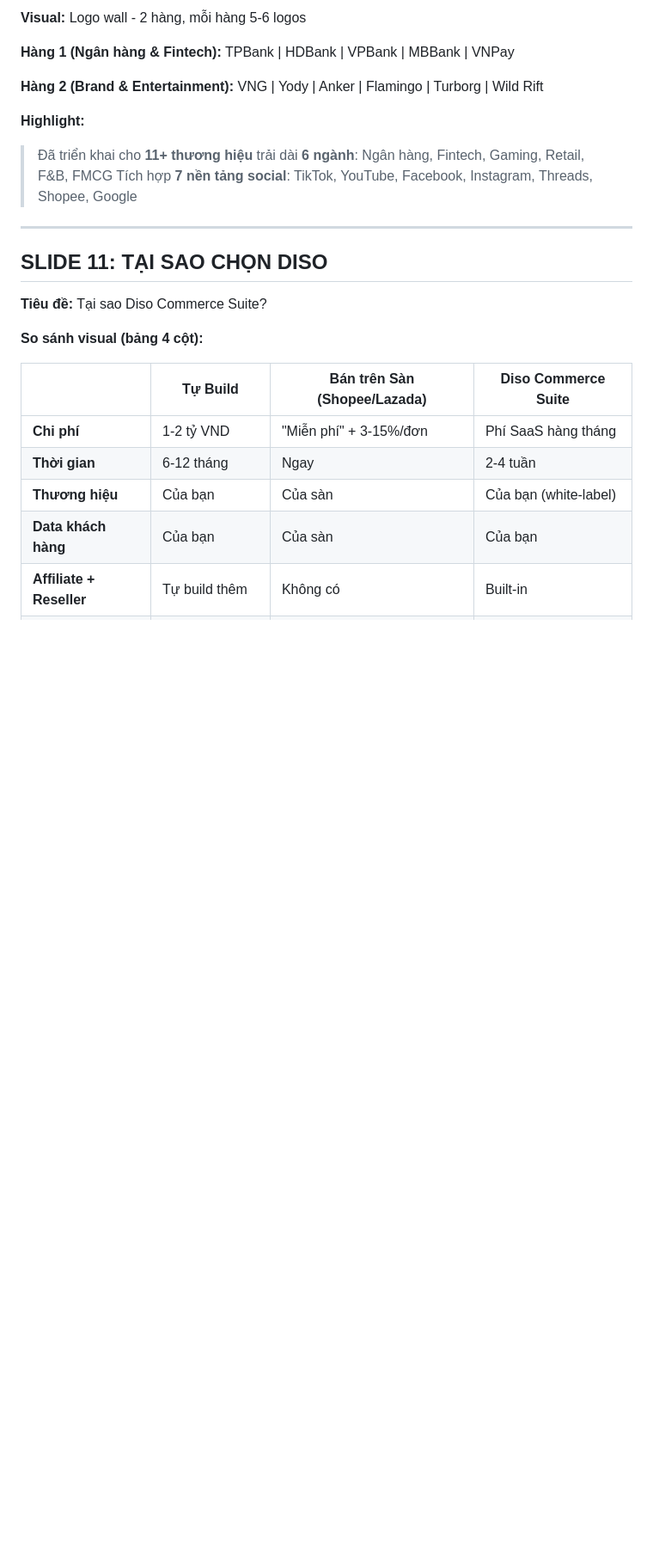
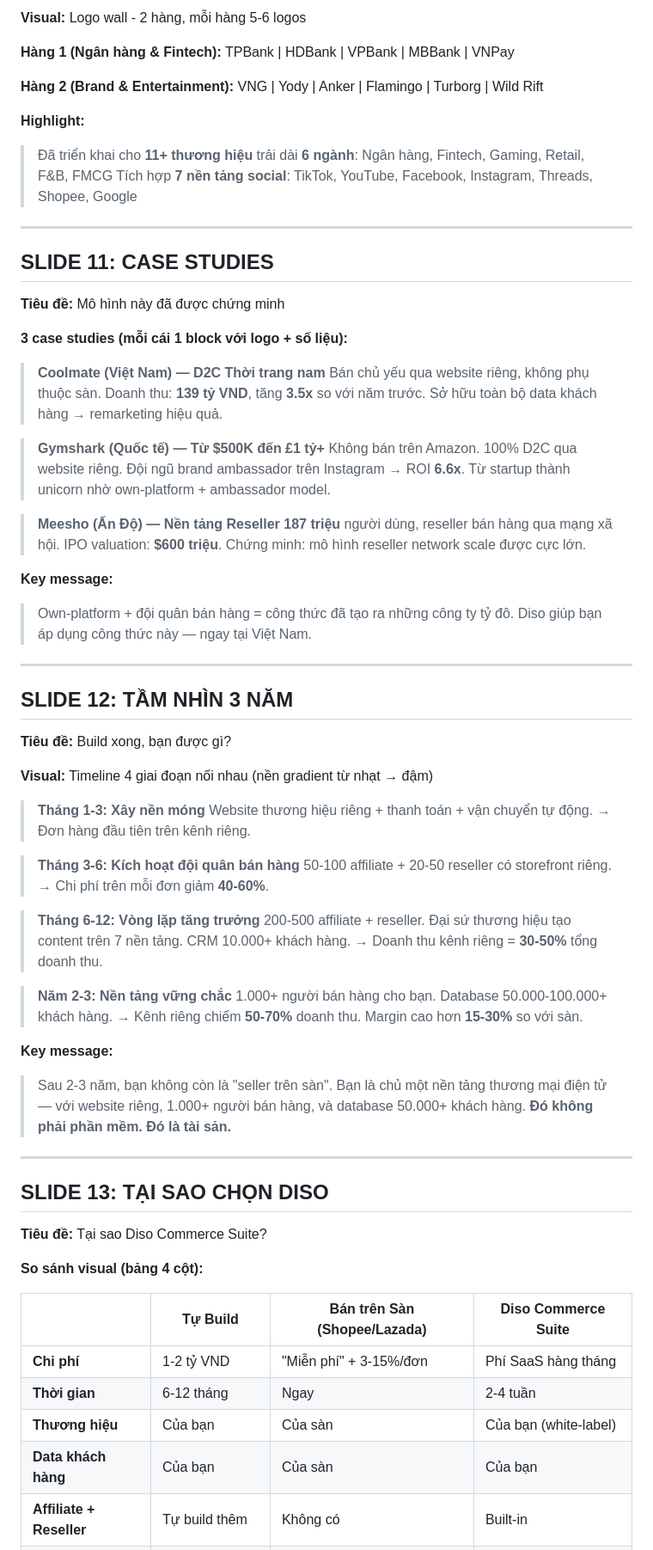
Before and after one commit to viewboost/marketing, a Markdown page: docs/pitch-deck.md, the part around one of its changes. Shown at 86% size. Drawn GitHub-style; blank space fills up the shorter version.

Commit message:
docs(pitch-deck): add case studies and 3-year vision timeline

```diff
--- a/docs/pitch-deck.md
+++ b/docs/pitch-deck.md
@@ -201,7 +201,60 @@ VNG | Yody | Anker | Flamingo | Turborg | Wild Rift
 
 ---
 
-## SLIDE 11: TẠI SAO CHỌN DISO
+## SLIDE 11: CASE STUDIES
+
+**Tiêu đề:** Mô hình này đã được chứng minh
+
+**3 case studies (mỗi cái 1 block với logo + số liệu):**
+
+> **Coolmate (Việt Nam) — D2C Thời trang nam**
+> Bán chủ yếu qua website riêng, không phụ thuộc sàn.
+> Doanh thu: **139 tỷ VND**, tăng **3.5x** so với năm trước.
+> Sở hữu toàn bộ data khách hàng → remarketing hiệu quả.
+
+> **Gymshark (Quốc tế) — Từ $500K đến £1 tỷ+**
+> Không bán trên Amazon. 100% D2C qua website riêng.
+> Đội ngũ brand ambassador trên Instagram → ROI **6.6x**.
+> Từ startup thành unicorn nhờ own-platform + ambassador model.
+
+> **Meesho (Ấn Độ) — Nền tảng Reseller**
+> **187 triệu** người dùng, reseller bán hàng qua mạng xã hội.
+> IPO valuation: **$600 triệu**.
+> Chứng minh: mô hình reseller network scale được cực lớn.
+
+**Key message:**
+> Own-platform + đội quân bán hàng = công thức đã tạo ra những công ty tỷ đô. Diso giúp bạn áp dụng công thức này — ngay tại Việt Nam.
+
+---
+
+## SLIDE 12: TẦM NHÌN 3 NĂM
+
+**Tiêu đề:** Build xong, bạn được gì?
+
+**Visual:** Timeline 4 giai đoạn nối nhau (nền gradient từ nhạt → đậm)
+
+> **Tháng 1-3: Xây nền móng**
+> Website thương hiệu riêng + thanh toán + vận chuyển tự động.
+> → Đơn hàng đầu tiên trên kênh riêng.
+
+> **Tháng 3-6: Kích hoạt đội quân bán hàng**
+> 50-100 affiliate + 20-50 reseller có storefront riêng.
+> → Chi phí trên mỗi đơn giảm **40-60%**.
+
+> **Tháng 6-12: Vòng lặp tăng trưởng**
+> 200-500 affiliate + reseller. Đại sứ thương hiệu tạo content trên 7 nền tảng. CRM 10.000+ khách hàng.
+> → Doanh thu kênh riêng = **30-50%** tổng doanh thu.
+
+> **Năm 2-3: Nền tảng vững chắc**
+> 1.000+ người bán hàng cho bạn. Database 50.000-100.000+ khách hàng.
+> → Kênh riêng chiếm **50-70%** doanh thu. Margin cao hơn **15-30%** so với sàn.
+
+**Key message:**
+> Sau 2-3 năm, bạn không còn là "seller trên sàn". Bạn là chủ một nền tảng thương mại điện tử — với website riêng, 1.000+ người bán hàng, và database 50.000+ khách hàng. **Đó không phải phần mềm. Đó là tài sản.**
+
+---
+
+## SLIDE 13: TẠI SAO CHỌN DISO
 
 **Tiêu đề:** Tại sao Diso Commerce Suite?
 
```
Also changed, not shown: other parts of docs/pitch-deck.md (+4 -3 lines).
